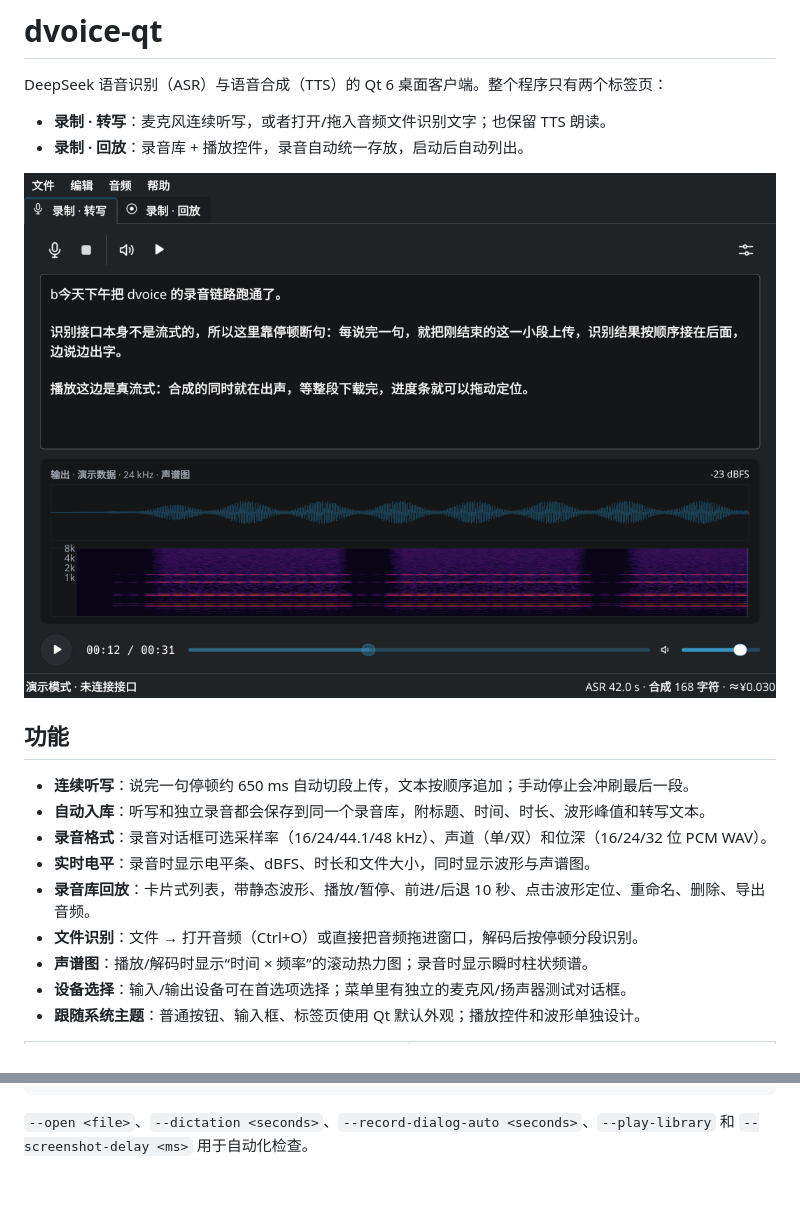
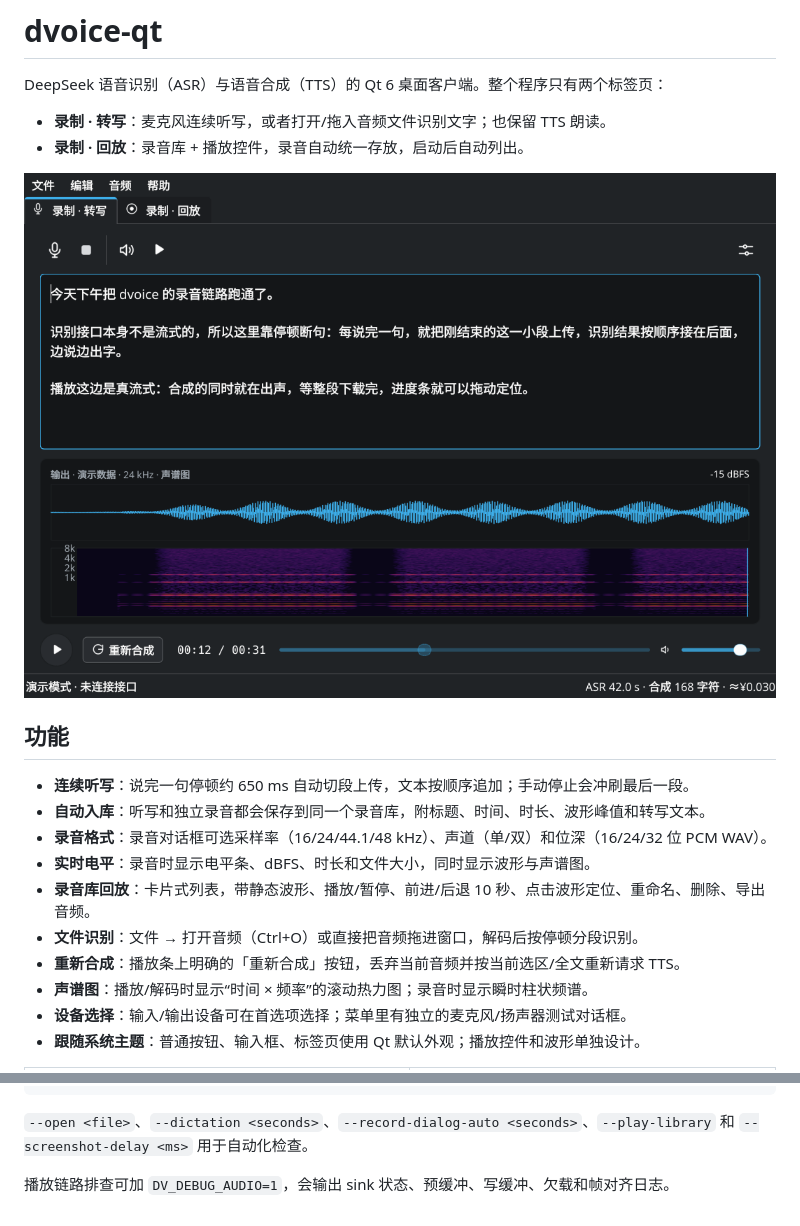
Before and after one commit to fpg2012/dvoice-qt, a Markdown page: README.md, 2 parts joined by grey strips. Rendered like a GitHub page; pictures changed too: docs/main-dark.png; blank space fills up the shorter version.

````diff
--- a/README.md
+++ b/README.md
@@ -15,6 +15,7 @@ DeepSeek 语音识别（ASR）与语音合成（TTS）的 Qt 6 桌面客户端
 - **实时电平**：录音时显示电平条、dBFS、时长和文件大小，同时显示波形与声谱图。
 - **录音库回放**：卡片式列表，带静态波形、播放/暂停、前进/后退 10 秒、点击波形定位、重命名、删除、导出音频。
 - **文件识别**：文件 → 打开音频（Ctrl+O）或直接把音频拖进窗口，解码后按停顿分段识别。
+- **重新合成**：播放条上明确的「重新合成」按钮，丢弃当前音频并按当前选区/全文重新请求 TTS。
 - **声谱图**：播放/解码时显示“时间 × 频率”的滚动热力图；录音时显示瞬时柱状频谱。
 - **设备选择**：输入/输出设备可在首选项选择；菜单里有独立的麦克风/扬声器测试对话框。
 - **跟随系统主题**：普通按钮、输入框、标签页使用 Qt 默认外观；播放控件和波形单独设计。
@@ -180,3 +182,5 @@ src/
 ```
 
 `--open <file>`、`--dictation <seconds>`、`--record-dialog-auto <seconds>`、`--play-library` 和 `--screenshot-delay <ms>` 用于自动化检查。
+
+播放链路排查可加 `DV_DEBUG_AUDIO=1`，会输出 sink 状态、预缓冲、写缓冲、欠载和帧对齐日志。
````
Also changed, not shown: other parts of README.md (+2 -1 lines), docs/about.png, docs/import.png, docs/main-light.png, 7 other files.
